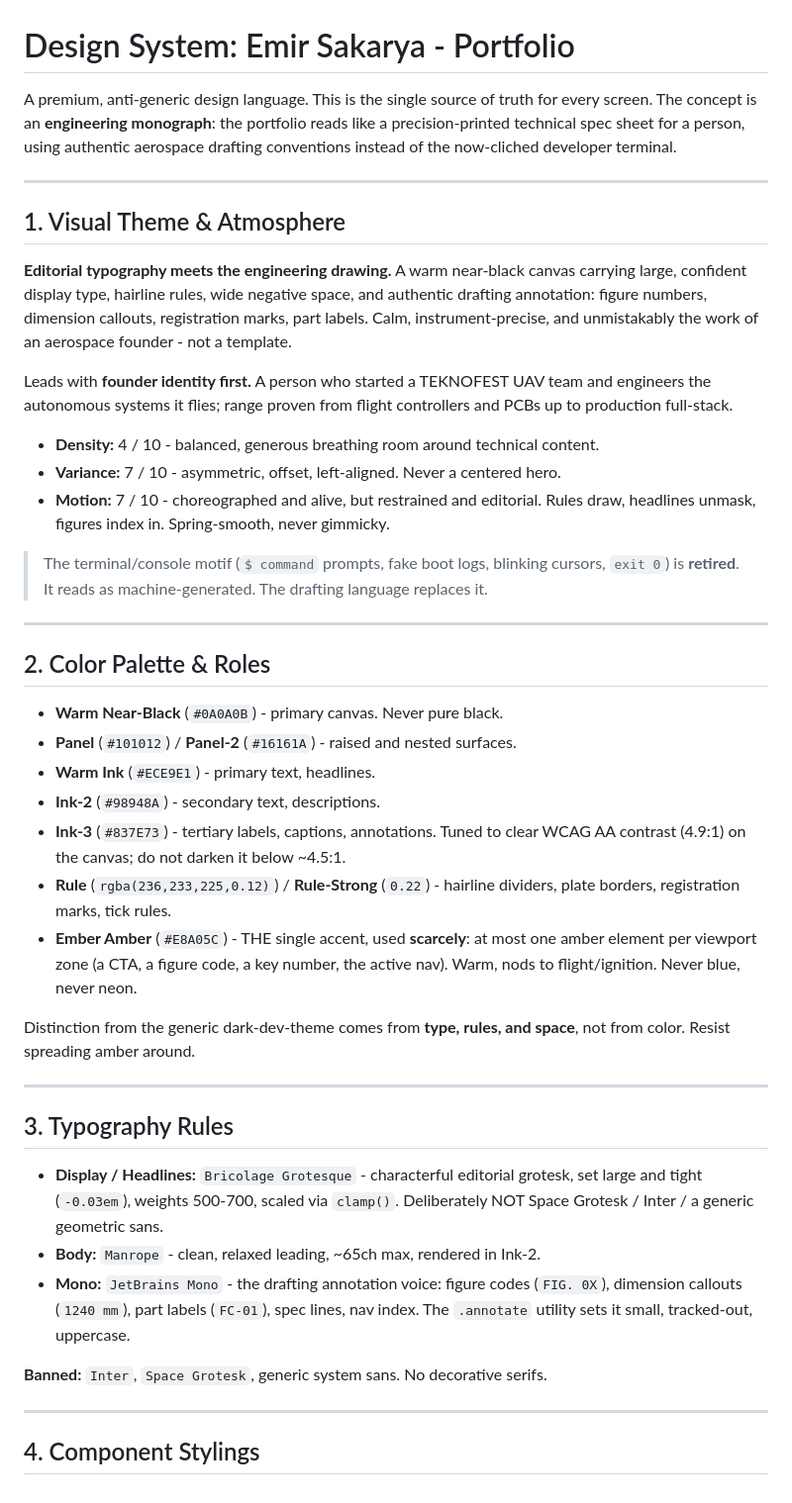
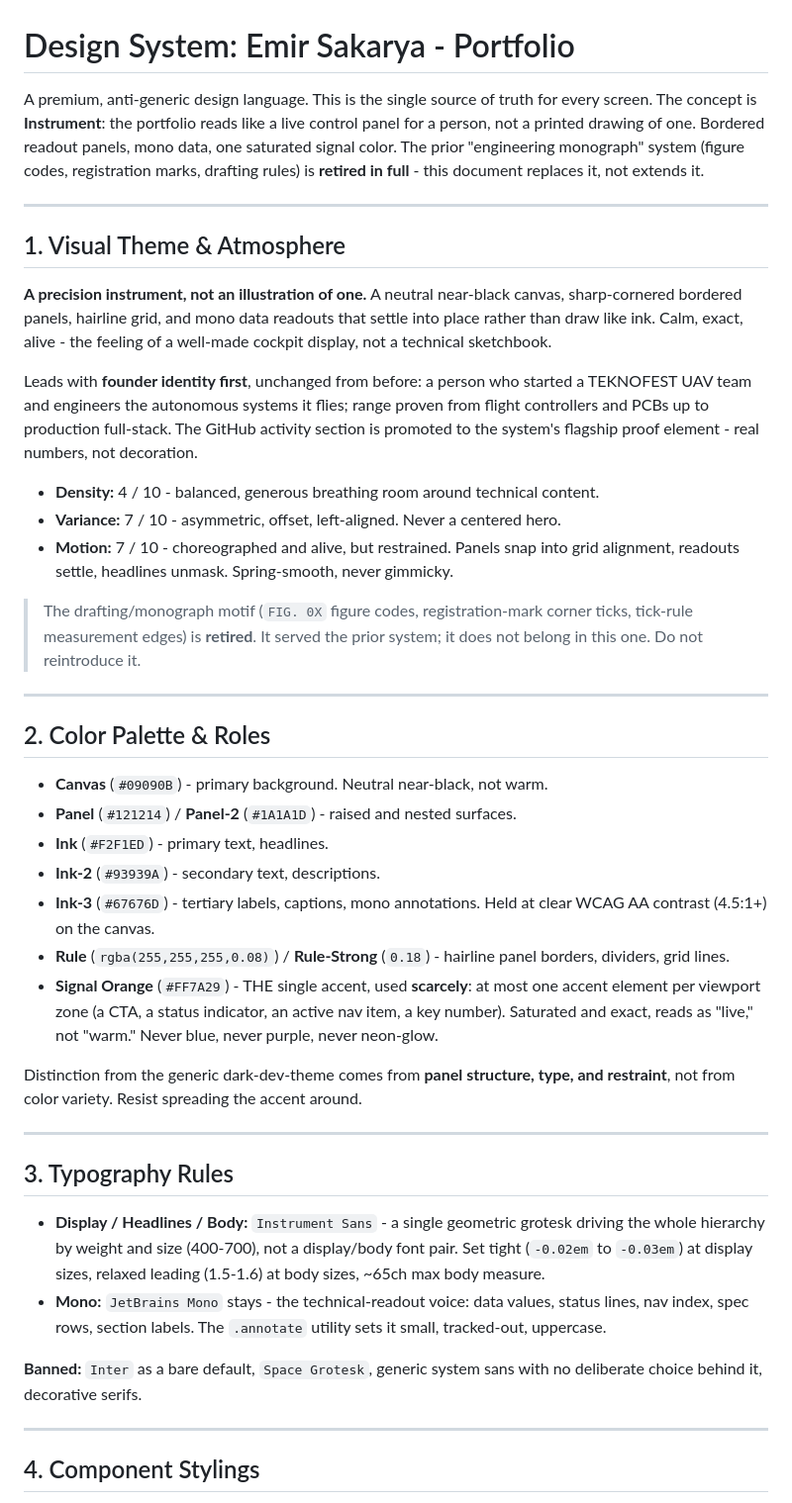
Before and after one commit to iWeslax83/portfolio, a Markdown page: DESIGN.md, the part around one of its changes. Shown at 99% size. GitHub-like rendering.

```diff
--- a/DESIGN.md
+++ b/DESIGN.md
@@ -1,65 +1,70 @@
 # Design System: Emir Sakarya - Portfolio
 
 A premium, anti-generic design language. This is the single source of truth for
-every screen. The concept is an **engineering monograph**: the portfolio reads
-like a precision-printed technical spec sheet for a person, using authentic
-aerospace drafting conventions instead of the now-cliched developer terminal.
+every screen. The concept is **Instrument**: the portfolio reads like a live
+control panel for a person, not a printed drawing of one. Bordered readout
+panels, mono data, one saturated signal color. The prior "engineering
+monograph" system (figure codes, registration marks, drafting rules) is
+**retired in full** - this document replaces it, not extends it.
 
 ---
 
 ## 1. Visual Theme & Atmosphere
 
-**Editorial typography meets the engineering drawing.** A warm near-black canvas
-carrying large, confident display type, hairline rules, wide negative space, and
-authentic drafting annotation: figure numbers, dimension callouts, registration
-marks, part labels. Calm, instrument-precise, and unmistakably the work of an
-aerospace founder - not a template.
+**A precision instrument, not an illustration of one.** A neutral near-black
+canvas, sharp-cornered bordered panels, hairline grid, and mono data readouts
+that settle into place rather than draw like ink. Calm, exact, alive - the
+feeling of a well-made cockpit display, not a technical sketchbook.
 
-Leads with **founder identity first.** A person who started a TEKNOFEST UAV team
-and engineers the autonomous systems it flies; range proven from flight
-controllers and PCBs up to production full-stack.
+Leads with **founder identity first**, unchanged from before: a person who
+started a TEKNOFEST UAV team and engineers the autonomous systems it flies;
+range proven from flight controllers and PCBs up to production full-stack.
+The GitHub activity section is promoted to the system's flagship proof
+element - real numbers, not decoration.
 
 - **Density:** 4 / 10 - balanced, generous breathing room around technical content.
 - **Variance:** 7 / 10 - asymmetric, offset, left-aligned. Never a centered hero.
-- **Motion:** 7 / 10 - choreographed and alive, but restrained and editorial.
-  Rules draw, headlines unmask, figures index in. Spring-smooth, never gimmicky.
+- **Motion:** 7 / 10 - choreographed and alive, but restrained. Panels snap
+  into grid alignment, readouts settle, headlines unmask. Spring-smooth, never gimmicky.
 
-> The terminal/console motif (`$ command` prompts, fake boot logs, blinking
-> cursors, `exit 0`) is **retired**. It reads as machine-generated. The drafting
-> language replaces it.
+> The drafting/monograph motif (`FIG. 0X` figure codes, registration-mark
+> corner ticks, tick-rule measurement edges) is **retired**. It served the
+> prior system; it does not belong in this one. Do not reintroduce it.
 
 ---
 
 ## 2. Color Palette & Roles
 
-- **Warm Near-Black** (`#0A0A0B`) - primary canvas. Never pure black.
-- **Panel** (`#101012`) / **Panel-2** (`#16161A`) - raised and nested surfaces.
-- **Warm Ink** (`#ECE9E1`) - primary text, headlines.
-- **Ink-2** (`#98948A`) - secondary text, descriptions.
-- **Ink-3** (`#837E73`) - tertiary labels, captions, annotations. Tuned to clear
-  WCAG AA contrast (4.9:1) on the canvas; do not darken it below ~4.5:1.
-- **Rule** (`rgba(236,233,225,0.12)`) / **Rule-Strong** (`0.22`) - hairline
-  dividers, plate borders, registration marks, tick rules.
-- **Ember Amber** (`#E8A05C`) - THE single accent, used **scarcely**: at most one
-  amber element per viewport zone (a CTA, a figure code, a key number, the active
-  nav). Warm, nods to flight/ignition. Never blue, never neon.
+- **Canvas** (`#09090B`) - primary background. Neutral near-black, not warm.
+- **Panel** (`#121214`) / **Panel-2** (`#1A1A1D`) - raised and nested surfaces.
+- **Ink** (`#F2F1ED`) - primary text, headlines.
+- **Ink-2** (`#93939A`) - secondary text, descriptions.
+- **Ink-3** (`#67676D`) - tertiary labels, captions, mono annotations. Held at
+  clear WCAG AA contrast (4.5:1+) on the canvas.
+- **Rule** (`rgba(255,255,255,0.08)`) / **Rule-Strong** (`0.18`) - hairline
+  panel borders, dividers, grid lines.
+- **Signal Orange** (`#FF7A29`) - THE single accent, used **scarcely**: at
+  most one accent element per viewport zone (a CTA, a status indicator, an
+  active nav item, a key number). Saturated and exact, reads as "live," not
+  "warm." Never blue, never purple, never neon-glow.
 
-Distinction from the generic dark-dev-theme comes from **type, rules, and space**,
-not from color. Resist spreading amber around.
+Distinction from the generic dark-dev-theme comes from **panel structure,
+type, and restraint**, not from color variety. Resist spreading the accent around.
 
 ---
 
 ## 3. Typography Rules
 
-- **Display / Headlines:** `Bricolage Grotesque` - characterful editorial grotesk,
-  set large and tight (`-0.03em`), weights 500-700, scaled via `clamp()`.
-  Deliberately NOT Space Grotesk / Inter / a generic geometric sans.
-- **Body:** `Manrope` - clean, relaxed leading, ~65ch max, rendered in Ink-2.
-- **Mono:** `JetBrains Mono` - the drafting annotation voice: figure codes
-  (`FIG. 0X`), dimension callouts (`1240 mm`), part labels (`FC-01`), spec lines,
-  nav index. The `.annotate` utility sets it small, tracked-out, uppercase.
+- **Display / Headlines / Body:** `Instrument Sans` - a single geometric
+  grotesk driving the whole hierarchy by weight and size (400-700), not a
+  display/body font pair. Set tight (`-0.02em` to `-0.03em`) at display sizes,
+  relaxed leading (1.5-1.6) at body sizes, ~65ch max body measure.
+- **Mono:** `JetBrains Mono` stays - the technical-readout voice: data values,
+  status lines, nav index, spec rows, section labels. The `.annotate` utility
+  sets it small, tracked-out, uppercase.
 
-**Banned:** `Inter`, `Space Grotesk`, generic system sans. No decorative serifs.
+**Banned:** `Inter` as a bare default, `Space Grotesk`, generic system sans
+with no deliberate choice behind it, decorative serifs.
 
 ---
 
```
Also changed, not shown: other parts of DESIGN.md (+68 -44 lines).
